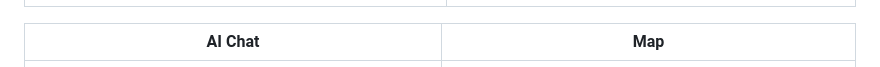
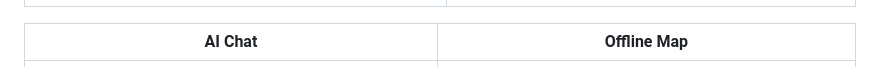
Before and after one commit to TetRex/Emergency-Archive, a Markdown page: README.md, the part around the change. Drawn GitHub-style.

```diff
--- a/README.md
+++ b/README.md
@@ -10,7 +10,7 @@ A fully offline-capable emergency preparedness Progressive Web App (PWA). Once l
 |:---:|:---:|
 | ![Scenarios](screenshots/Screenshot%202026-02-26%20at%2015.35.03.png) | ![Timers](screenshots/Screenshot%202026-02-26%20at%2015.35.57.png) |
 
-| AI Chat | Map |
+| AI Chat | Offline Map |
 |:---:|:---:|
 | ![AI Chat](screenshots/Screenshot%202026-02-26%20at%2015.37.07.png) | ![Offline Map](screenshots/Screenshot%202026-02-26%20at%2015.39.50.png) |
 
```
